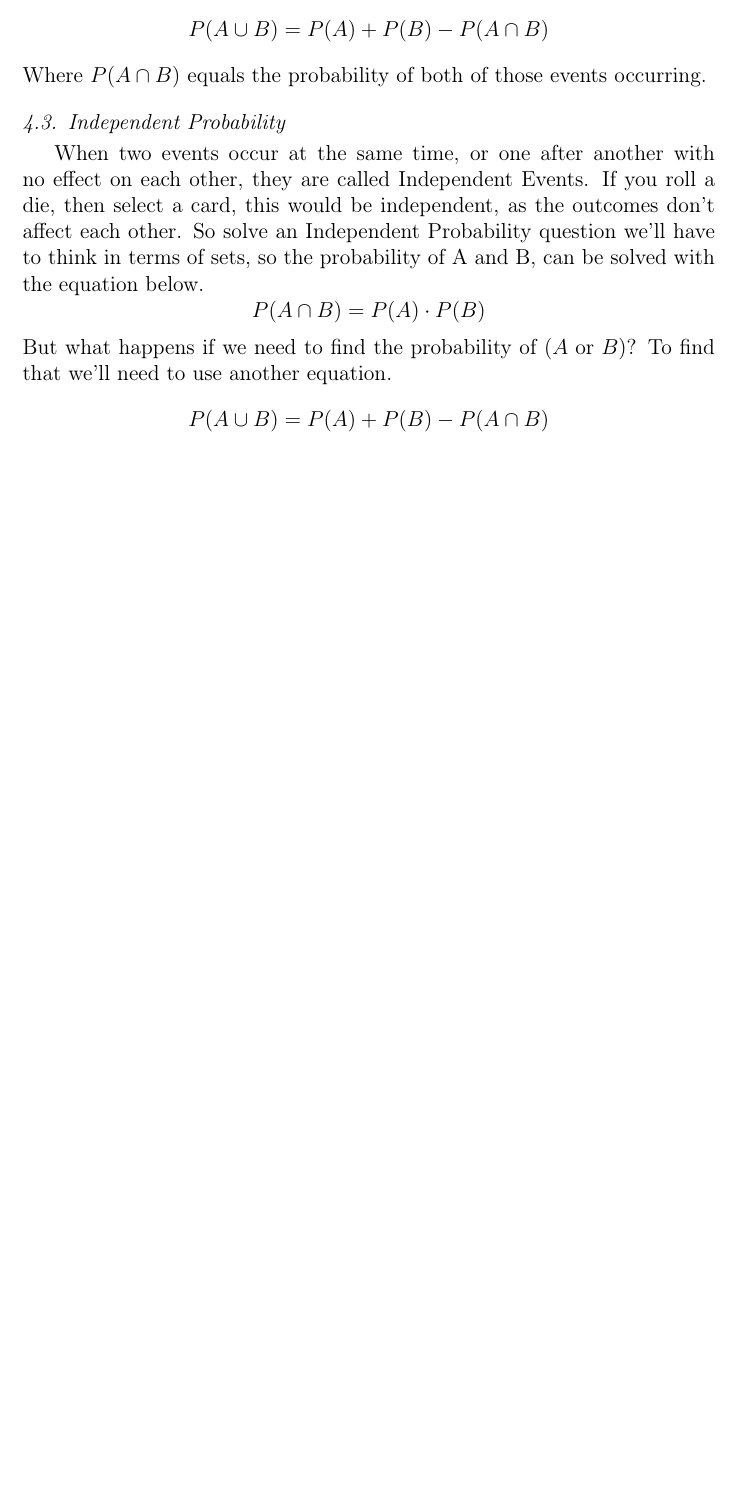
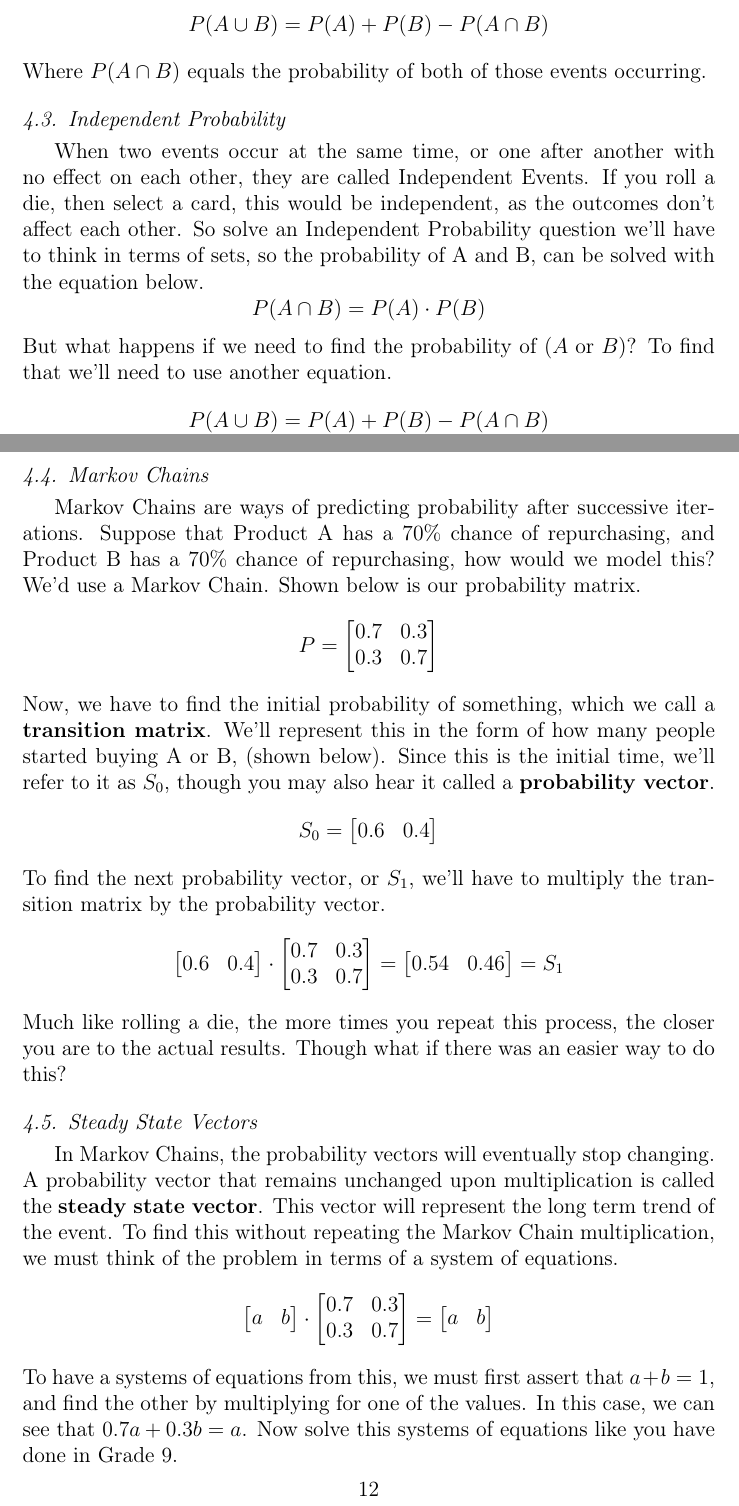
Before and after one commit to calumptrck/MDM4UI, a LaTeX paper (main.tex): part of page 11 of 11 before the commit and two parts of pages 11 and 12 of 13 after it, the two joined at a grey line, cut so that both start at the same text, the shorter picture padded with empty space. Compiled offline with pdfLaTeX.

Commit message:
Added New Sections
Added: Markov Chains, Steady State Vectors, Odds

Fixed: Footer, added author on main page.

```diff
--- a/main.tex
+++ b/main.tex
@@ -10,15 +10,13 @@
 \usepackage{parcolumns}
 % The tikz package provides drawings for Combinations set notation (Venn Diagram).
 \usepackage{tikz}
+
 %% Removes the wonky "Preprint Submitted to Elsevier" and adds a front-page footer.
 \makeatletter
 \def\ps@pprintTitle{%
  \let\@oddhead\@empty
  \let\@evenhead\@empty
- \def\@oddfoot{
-    \hspace*{\fill}
-    {Compiled by John Oss} \hfill {\thepage} \hfill{\@journal\today}
-    \hspace*{\fill}}%
+ \def\@oddfoot{\centerline{\thepage}}%
  \let\@evenfoot\@oddfoot}
 \makeatother
 
@@ -504,4 +504,60 @@ or how many ways can you bring 4 people out of 20 friends to a party.
         P(A\cup B) = P(A) + P(B) - P(A\cap B)
     \end{equation*}
 
+    \subsection{Markov Chains}
+    Markov Chains are ways of predicting probability after successive iterations.
+    Suppose that Product A has a 70\% chance of repurchasing, and Product B has a 70\% chance of repurchasing, how would we model this? We'd use a Markov Chain. Shown below is our probability matrix.
+    \begin{equation*}
+        P =
+        \begin{bmatrix}
+            0.7 & 0.3\\
+            0.3 & 0.7
+        \end{bmatrix}
+    \end{equation*}
+    Now, we have to find the initial probability of something, which we call a \textbf{transition matrix}. We'll represent this in the form of how many people started buying A or B, (shown below). Since this is the initial time, we'll refer to it as $S_{0}$, though you may also hear it called a \textbf{probability vector}.
+    \begin{equation*}
+    S_{0} =
+        \begin{bmatrix}
+            0.6 & 0.4
+        \end{bmatrix}
+    \end{equation*}
+    To find the next probability vector, or $S_{1}$, we'll have to multiply the transition matrix by the probability vector.
+    \begin{equation*}
+        \begin{bmatrix}
+            0.6 & 0.4
+        \end{bmatrix}
+        \cdot
+        \begin{bmatrix}
+            0.7 & 0.3\\
+            0.3 & 0.7
+        \end{bmatrix}
+        =
+        \begin{bmatrix}
+            0.54 & 0.46
+        \end{bmatrix}
+        = S_{1}
+    \end{equation*}
+    Much like rolling a die, the more times you repeat this process, the closer you are to the actual results. Though what if there was an easier way to do this?
 
+    \subsection{Steady State Vectors}
+    In Markov Chains, the probability vectors will eventually stop changing.
+    A probability vector that remains unchanged upon multiplication is called the \textbf{steady state vector}.
+    This vector will represent the long term trend of the event.
+    To find this without repeating the Markov Chain multiplication, we must think of the problem in terms of a system of equations.
+    \begin{equation*}
+        \begin{bmatrix}
+            a & b
+        \end{bmatrix}
+        \cdot
+        \begin{bmatrix}
+            0.7 & 0.3\\
+            0.3 & 0.7
+        \end{bmatrix}
+        =
+        \begin{bmatrix}
+            a & b
+        \end{bmatrix}
+    \end{equation*}
+    To have a systems of equations from this, we must first assert that $a + b = 1$, and find the other by multiplying for one of the values.
+    In this case, we can see that $0.7a + 0.3b = a$.
+    Now solve this systems of equations like you have done in Grade 9.
@@ -507,0 +572,2 @@ or how many ways can you bring 4 people out of 20 friends to a party.
+        P(A) : P(A)'
+    \end{equation*}
```
Also changed, not shown: MDM4UI.pdf, main.tex (16 more changed lines).
